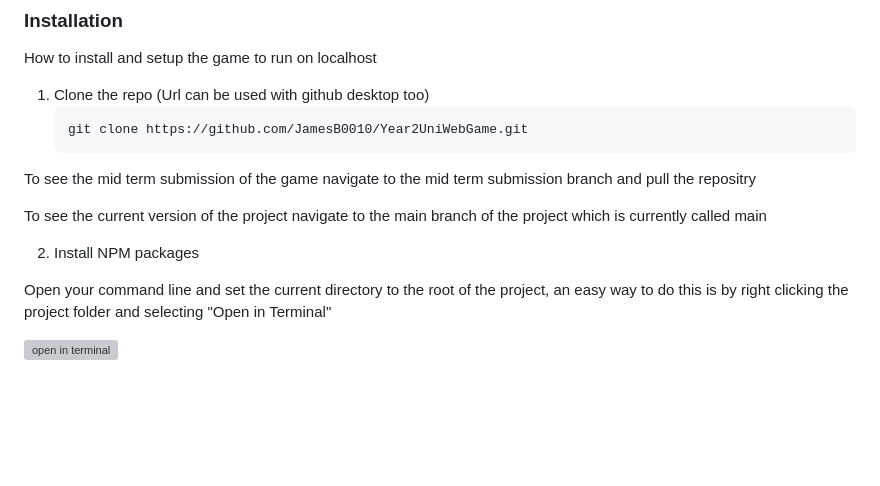
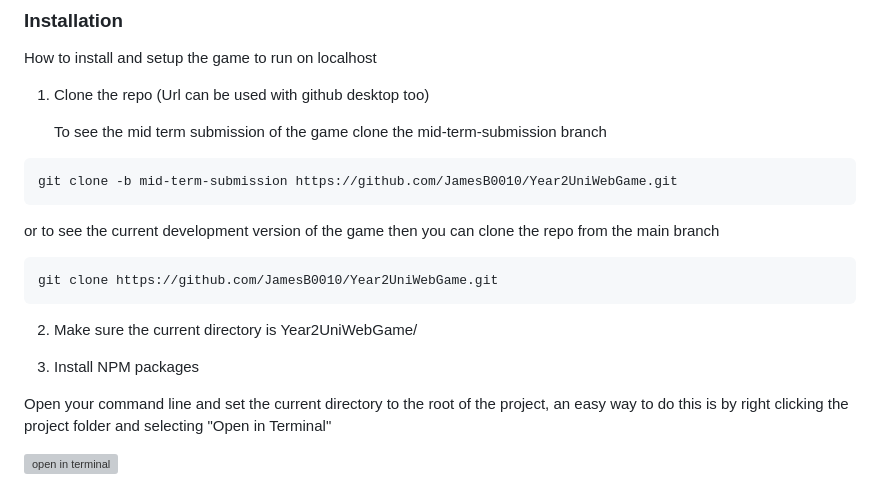
Before and after one commit to JamesB0010/KnightlyKnockout, a Markdown page: README.md, the part around the change. Rendered like a GitHub page; blank space fills up the shorter version; grey boxes are pictures that could not be loaded.

````diff
--- a/README.md
+++ b/README.md
@@ -112,16 +112,21 @@ How to install and setup the game to run on localhost
 
 
 1. Clone the repo (Url can be used with github desktop too)
+
+   To see the mid term submission of the game clone the mid-term-submission branch
+
+```sh
+git clone -b mid-term-submission https://github.com/JamesB0010/Year2UniWebGame.git
+```
+
+or to see the current development version of the game then you can clone the repo from the main branch
+
    ```sh
    git clone https://github.com/JamesB0010/Year2UniWebGame.git
    ```
+2. Make sure the current directory is Year2UniWebGame/
 
-To see the mid term submission of the game navigate to the mid term submission branch and pull the repositry
-
-To see the current version of the project navigate to the main branch of the project which is currently called main
-
-
-2. Install NPM packages
+3. Install NPM packages
 
 Open your command line and set the current directory to the root of the project, an easy way to do this is by right clicking the project folder and selecting "Open in Terminal"
 
````
